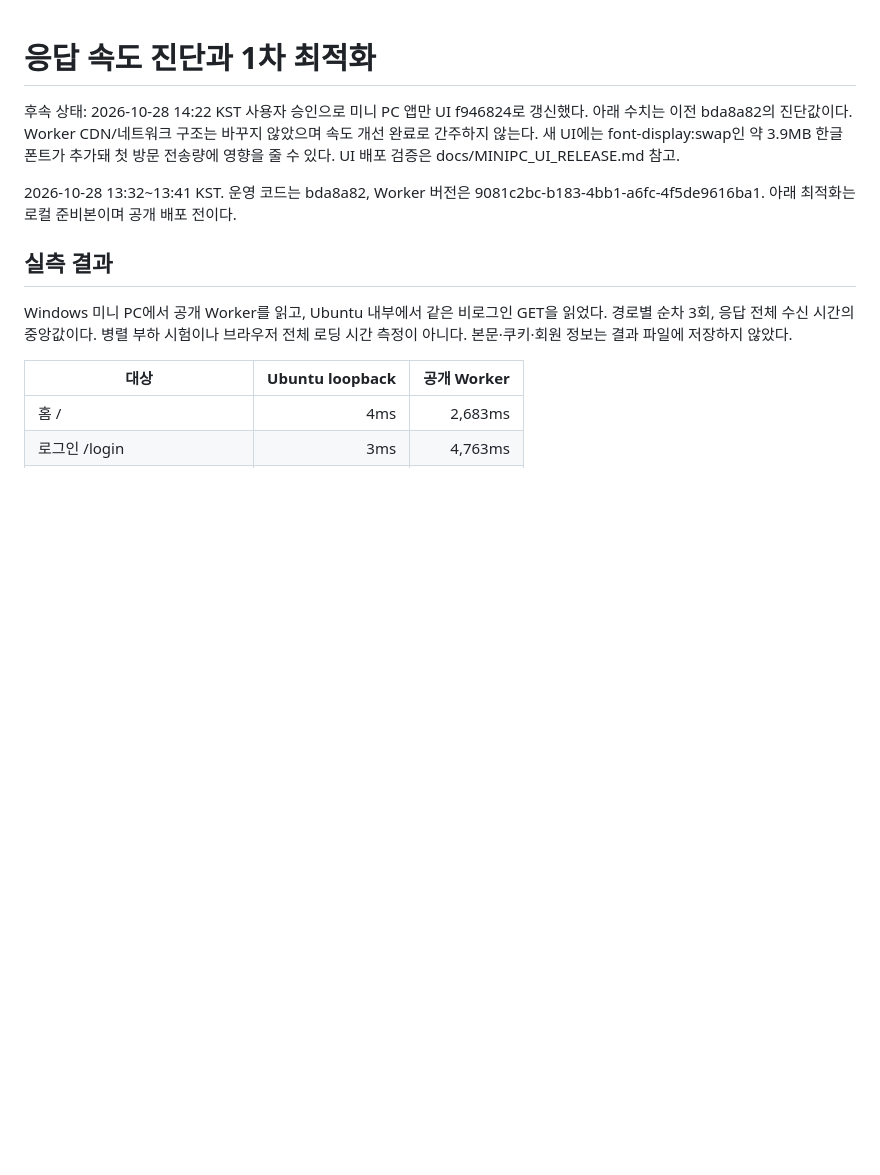
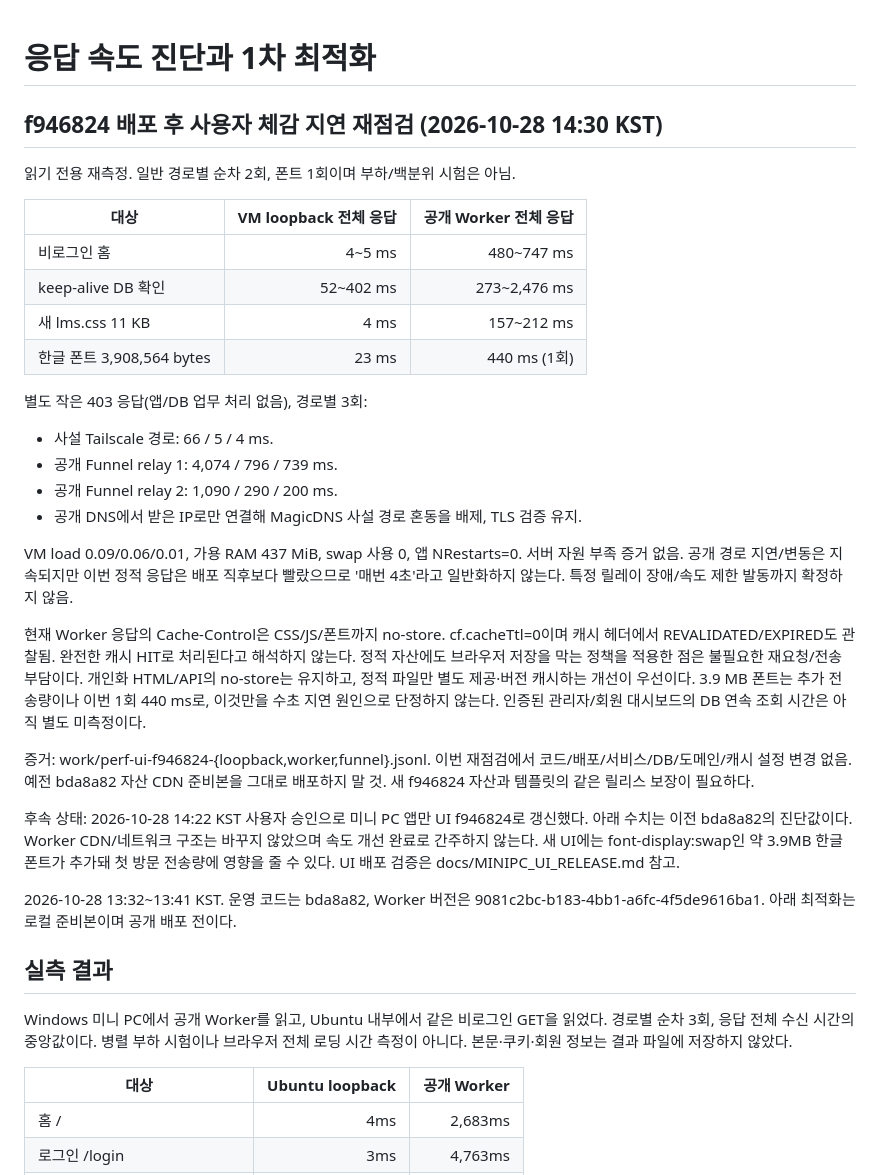
Before and after one commit to 0neiszer0/book_member_maker, a Markdown page: docs/MINIPC_PERFORMANCE.md, the part around the change. Rendered like a GitHub page; blank space fills up the shorter version.

Commit message:
Record current UI latency and static cache diagnosis

```diff
--- a/docs/MINIPC_PERFORMANCE.md
+++ b/docs/MINIPC_PERFORMANCE.md
@@ -1,4 +1,36 @@
 # 응답 속도 진단과 1차 최적화
+
+## f946824 배포 후 사용자 체감 지연 재점검 (2026-10-28 14:30 KST)
+
+읽기 전용 재측정. 일반 경로별 순차 2회, 폰트 1회이며 부하/백분위 시험은 아님.
+
+| 대상 | VM loopback 전체 응답 | 공개 Worker 전체 응답 |
+|---|---:|---:|
+| 비로그인 홈 | 4~5 ms | 480~747 ms |
+| keep-alive DB 확인 | 52~402 ms | 273~2,476 ms |
+| 새 lms.css 11 KB | 4 ms | 157~212 ms |
+| 한글 폰트 3,908,564 bytes | 23 ms | 440 ms (1회) |
+
+별도 작은 403 응답(앱/DB 업무 처리 없음), 경로별 3회:
+- 사설 Tailscale 경로: 66 / 5 / 4 ms.
+- 공개 Funnel relay 1: 4,074 / 796 / 739 ms.
+- 공개 Funnel relay 2: 1,090 / 290 / 200 ms.
+- 공개 DNS에서 받은 IP로만 연결해 MagicDNS 사설 경로 혼동을 배제, TLS 검증 유지.
+
+VM load 0.09/0.06/0.01, 가용 RAM 437 MiB, swap 사용 0, 앱 NRestarts=0.
+서버 자원 부족 증거 없음. 공개 경로 지연/변동은 지속되지만 이번 정적 응답은 배포 직후보다
+빨랐으므로 '매번 4초'라고 일반화하지 않는다. 특정 릴레이 장애/속도 제한 발동까지 확정하지 않음.
+
+현재 Worker 응답의 Cache-Control은 CSS/JS/폰트까지 no-store. cf.cacheTtl=0이며
+캐시 헤더에서 REVALIDATED/EXPIRED도 관찰됨. 완전한 캐시 HIT로 처리된다고 해석하지 않는다.
+정적 자산에도 브라우저 저장을 막는 정책을 적용한 점은 불필요한 재요청/전송 부담이다.
+개인화 HTML/API의 no-store는 유지하고, 정적 파일만 별도 제공·버전 캐시하는 개선이 우선이다.
+3.9 MB 폰트는 추가 전송량이나 이번 1회 440 ms로, 이것만을 수초 지연 원인으로 단정하지 않는다.
+인증된 관리자/회원 대시보드의 DB 연속 조회 시간은 아직 별도 미측정이다.
+
+증거: work/perf-ui-f946824-{loopback,worker,funnel}.jsonl.
+이번 재점검에서 코드/배포/서비스/DB/도메인/캐시 설정 변경 없음. 예전 bda8a82 자산 CDN
+준비본을 그대로 배포하지 말 것. 새 f946824 자산과 템플릿의 같은 릴리스 보장이 필요하다.
 
 후속 상태: 2026-10-28 14:22 KST 사용자 승인으로 미니 PC 앱만 UI f946824로 갱신했다.
 아래 수치는 이전 bda8a82의 진단값이다. Worker CDN/네트워크 구조는 바꾸지 않았으며
```
